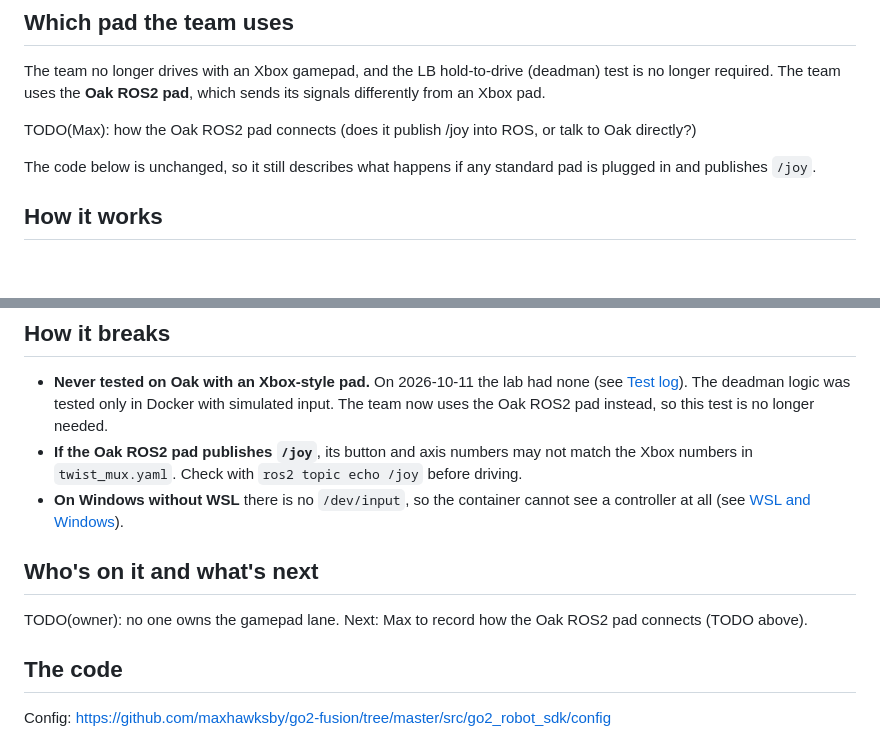
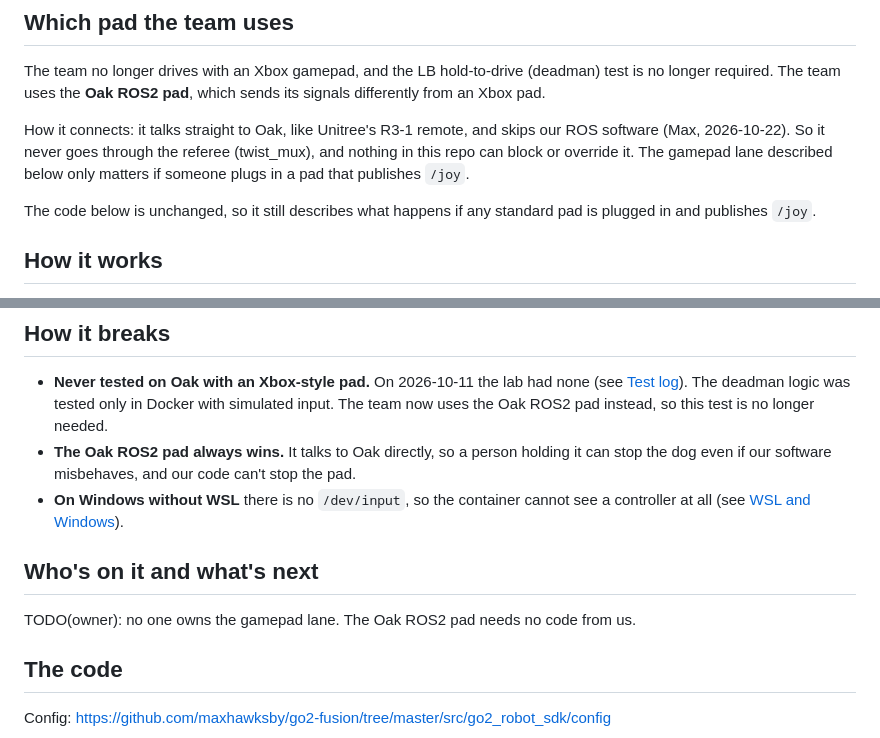
Before and after one commit to LuisMend12/go2-fusion, a Markdown page: docs/wiki/gamepad.md, 2 parts joined by grey strips. Rendered like a GitHub page; blank space fills up the shorter version.

Commit message:
Record that the Oak ROS2 pad talks straight to Oak

```diff
--- a/docs/wiki/gamepad.md
+++ b/docs/wiki/gamepad.md
@@ -15,7 +15,7 @@ Part of: [Driving](driving.md)
 The team no longer drives with an Xbox gamepad, and the LB hold-to-drive (deadman) test is no longer required.
 The team uses the **Oak ROS2 pad**, which sends its signals differently from an Xbox pad.
 
-TODO(Max): how the Oak ROS2 pad connects (does it publish /joy into ROS, or talk to Oak directly?)
+How it connects: it talks straight to Oak, like Unitree's R3-1 remote, and skips our ROS software (Max, 2026-10-22). So it never goes through the referee (twist_mux), and nothing in this repo can block or override it. The gamepad lane described below only matters if someone plugs in a pad that publishes `/joy`.
 
 The code below is unchanged, so it still describes what happens if any standard pad is plugged in and publishes `/joy`.
 
@@ -43,12 +43,12 @@ Separately, the [Go2 driver](go2-driver.md) also reads `/joy` itself: button 0 s
 ## How it breaks
 
 - **Never tested on Oak with an Xbox-style pad.** On 2026-10-11 the lab had none (see [Test log](test-log.md)). The deadman logic was tested only in Docker with simulated input. The team now uses the Oak ROS2 pad instead, so this test is no longer needed.
-- **If the Oak ROS2 pad publishes `/joy`**, its button and axis numbers may not match the Xbox numbers in `twist_mux.yaml`. Check with `ros2 topic echo /joy` before driving.
+- **The Oak ROS2 pad always wins.** It talks to Oak directly, so a person holding it can stop the dog even if our software misbehaves, and our code can't stop the pad.
 - **On Windows without WSL** there is no `/dev/input`, so the container cannot see a controller at all (see [WSL and Windows](wsl.md)).
 
 ## Who's on it and what's next
 
-TODO(owner): no one owns the gamepad lane. Next: Max to record how the Oak ROS2 pad connects (TODO above).
+TODO(owner): no one owns the gamepad lane. The Oak ROS2 pad needs no code from us.
 
 ## The code
 
```
Also changed, not shown: docs/TEST_LOG.md (+1 -1 lines), docs/wiki/test-log.md (+1 -1 lines).
